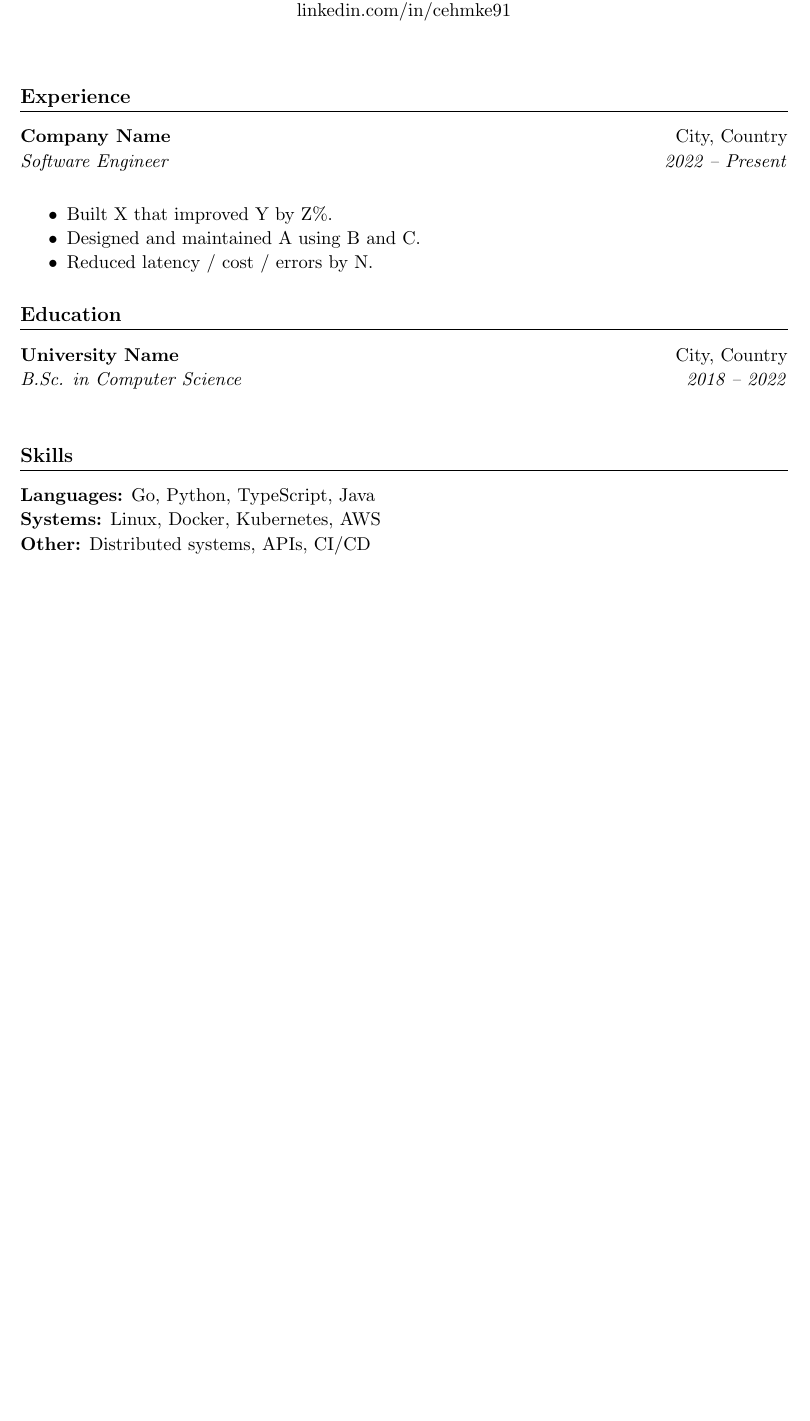
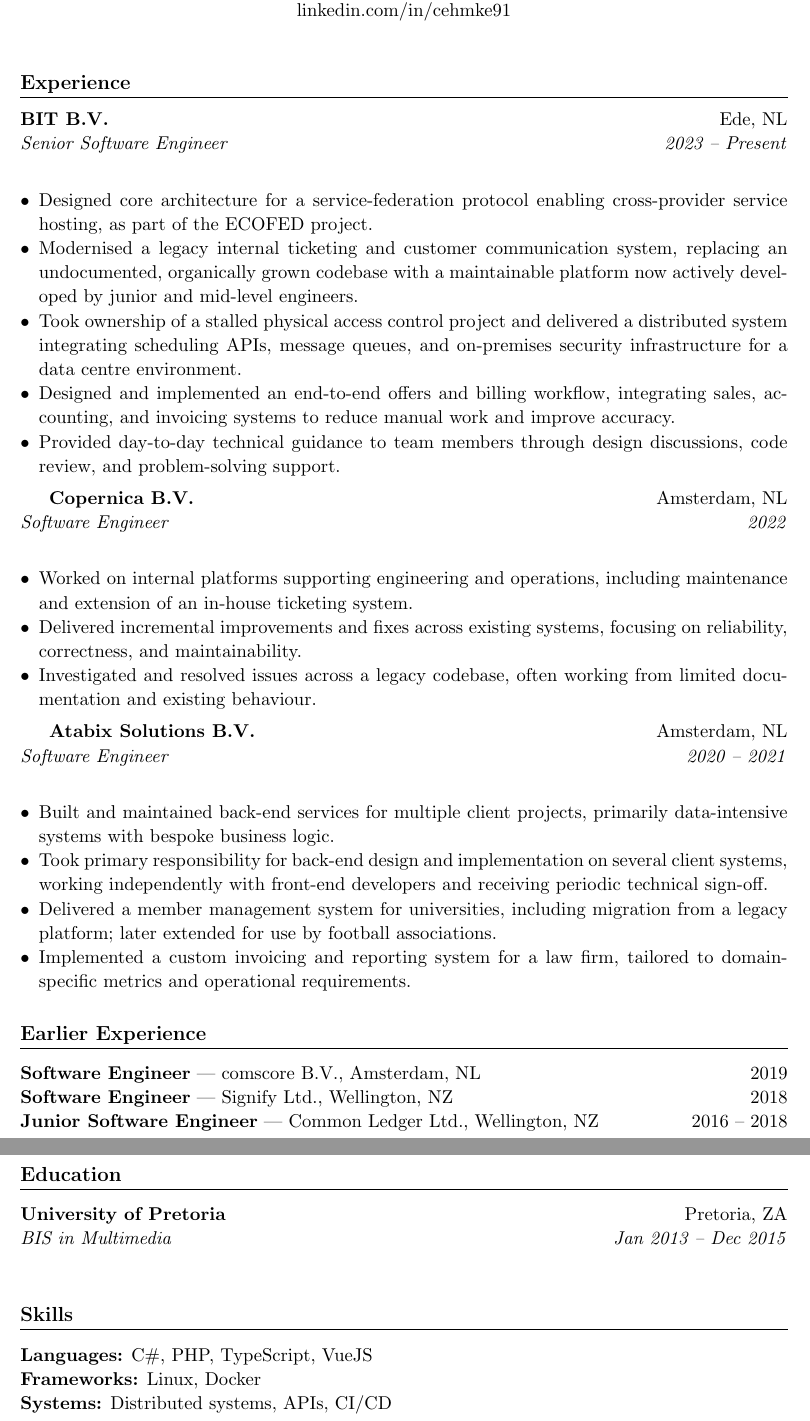
Before and after one commit to c3hmke/CV, a LaTeX CV (cv.tex): part of the page before the commit and two parts of pages 1 and 2 of 2 after it, the two joined at a grey line, cut so that both start at the same text, the shorter picture padded with empty space. Compiled offline with pdfLaTeX.

Commit message:
Basic CV information

```diff
--- a/cv.tex
+++ b/cv.tex
@@ -10,7 +10,7 @@
 % ---------- Formatting ----------
 \setstretch{1.05}
 \pagenumbering{gobble}
-\setlist[itemize]{noitemsep, topsep=0pt}
+\setlist[itemize]{noitemsep, topsep=2pt, leftmargin=*}
 
 \titleformat{\section}
   {\large\bfseries}
@@ -39,34 +39,69 @@
 \vspace{8pt}
 
 % ---------- Experience ----------
+\vspace{-6pt}
 \section*{Experience}
+\vspace{-2pt}
 
 \entry
-  {Company Name}
-  {City, Country}
-  {Software Engineer}
-  {2022 -- Present}
+  {BIT B.V.}
+  {Ede, NL}
+  {Senior Software Engineer}
+  {2023 -- Present}
 
 \begin{itemize}
-  \item Built X that improved Y by Z\%.
-  \item Designed and maintained A using B and C.
-  \item Reduced latency / cost / errors by N.
+  \item Designed core architecture for a service-federation protocol enabling cross-provider service hosting, as part of the ECOFED project.
+  \item Modernised a legacy internal ticketing and customer communication system, replacing an undocumented, organically grown codebase with a maintainable platform now actively developed by junior and mid-level engineers.
+  \item Took ownership of a stalled physical access control project and delivered a distributed system integrating scheduling APIs, message queues, and on-premises security infrastructure for a data centre environment.
+  \item Designed and implemented an end-to-end offers and billing workflow, integrating sales, accounting, and invoicing systems to reduce manual work and improve accuracy.
+  \item Provided day-to-day technical guidance to team members through design discussions, code review, and problem-solving support.
 \end{itemize}
+
+\entry
+  {Copernica B.V.}
+  {Amsterdam, NL}
+  {Software Engineer}
+  {2022}
+
+\begin{itemize}
+  \item Worked on internal platforms supporting engineering and operations, including maintenance and extension of an in-house ticketing system.
+  \item Delivered incremental improvements and fixes across existing systems, focusing on reliability, correctness, and maintainability.
+  \item Investigated and resolved issues across a legacy codebase, often working from limited documentation and existing behaviour.
+\end{itemize}
+
+\entry
+  {Atabix Solutions B.V.}
+  {Amsterdam, NL}
+  {Software Engineer}
+  {2020 -- 2021}
+
+\begin{itemize}
+  \item Built and maintained back-end services for multiple client projects, primarily data-intensive systems with bespoke business logic.
+  \item Took primary responsibility for back-end design and implementation on several client systems, working independently with front-end developers and receiving periodic technical sign-off.
+  \item Delivered a member management system for universities, including migration from a legacy platform; later extended for use by football associations.
+  \item Implemented a custom invoicing and reporting system for a law firm, tailored to domain-specific metrics and operational requirements.
+\end{itemize}
+
+\section*{Earlier Experience}
+
+\textbf{Software Engineer} — comscore B.V., Amsterdam, NL \hfill 2019 \\
+\textbf{Software Engineer} — Signify Ltd., Wellington, NZ \hfill 2018 \\
+\textbf{Junior Software Engineer} — Common Ledger Ltd., Wellington, NZ \hfill 2016 -- 2018
 
 % ---------- Education ----------
 \section*{Education}
 
 \entry
-  {University Name}
-  {City, Country}
-  {B.Sc. in Computer Science}
-  {2018 -- 2022}
+  {University of Pretoria}
+  {Pretoria, ZA}
+  {BIS in Multimedia}
+  {Jan 2013 -- Dec 2015}
 
 % ---------- Skills ----------
 \section*{Skills}
 
-\textbf{Languages:} Go, Python, TypeScript, Java \\
-\textbf{Systems:} Linux, Docker, Kubernetes, AWS \\
-\textbf{Other:} Distributed systems, APIs, CI/CD
+\textbf{Languages:} C\#, PHP, TypeScript, VueJS \\
+\textbf{Frameworks:} Linux, Docker \\
+\textbf{Systems:} Distributed systems, APIs, CI/CD
 
 \end{document}
```
